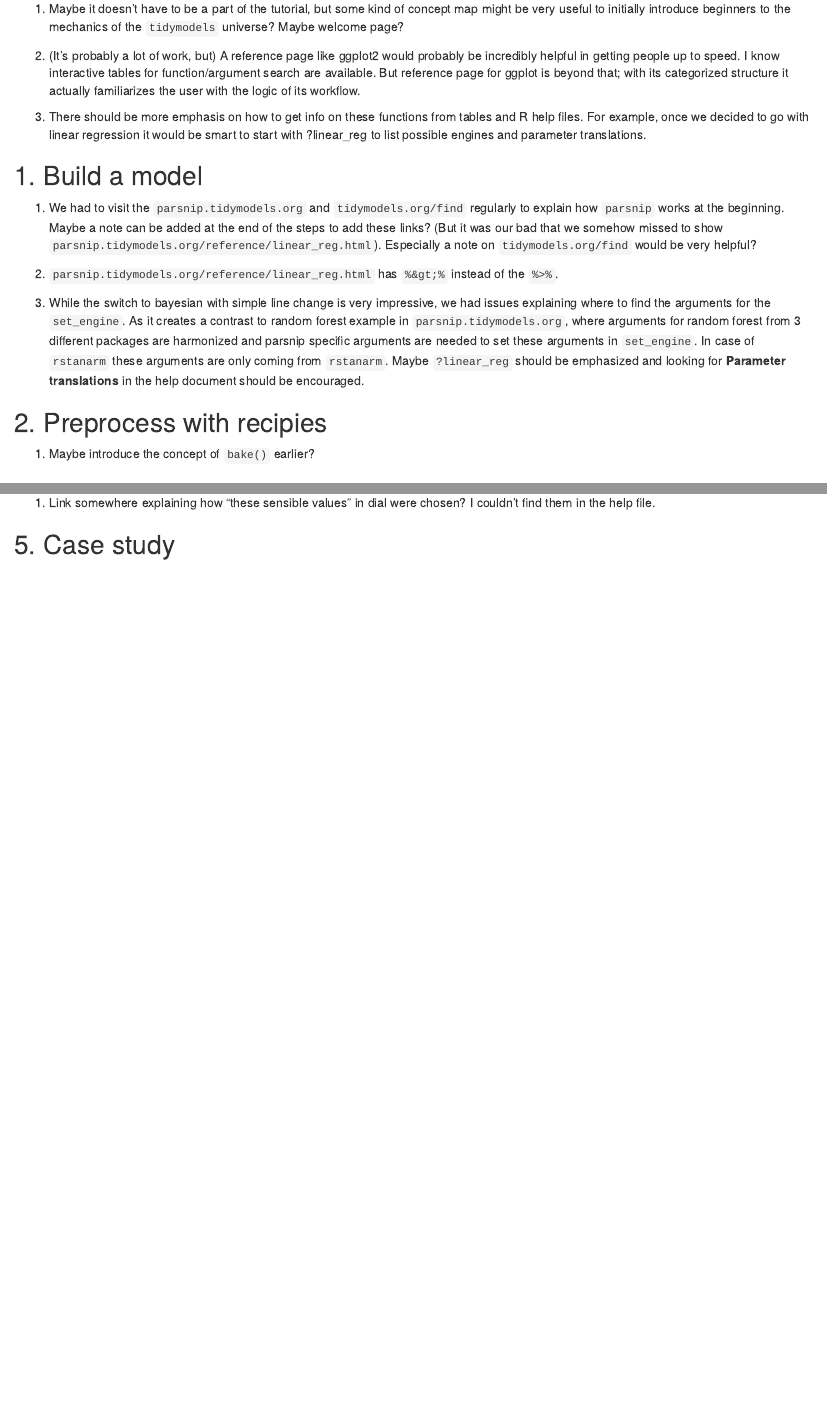
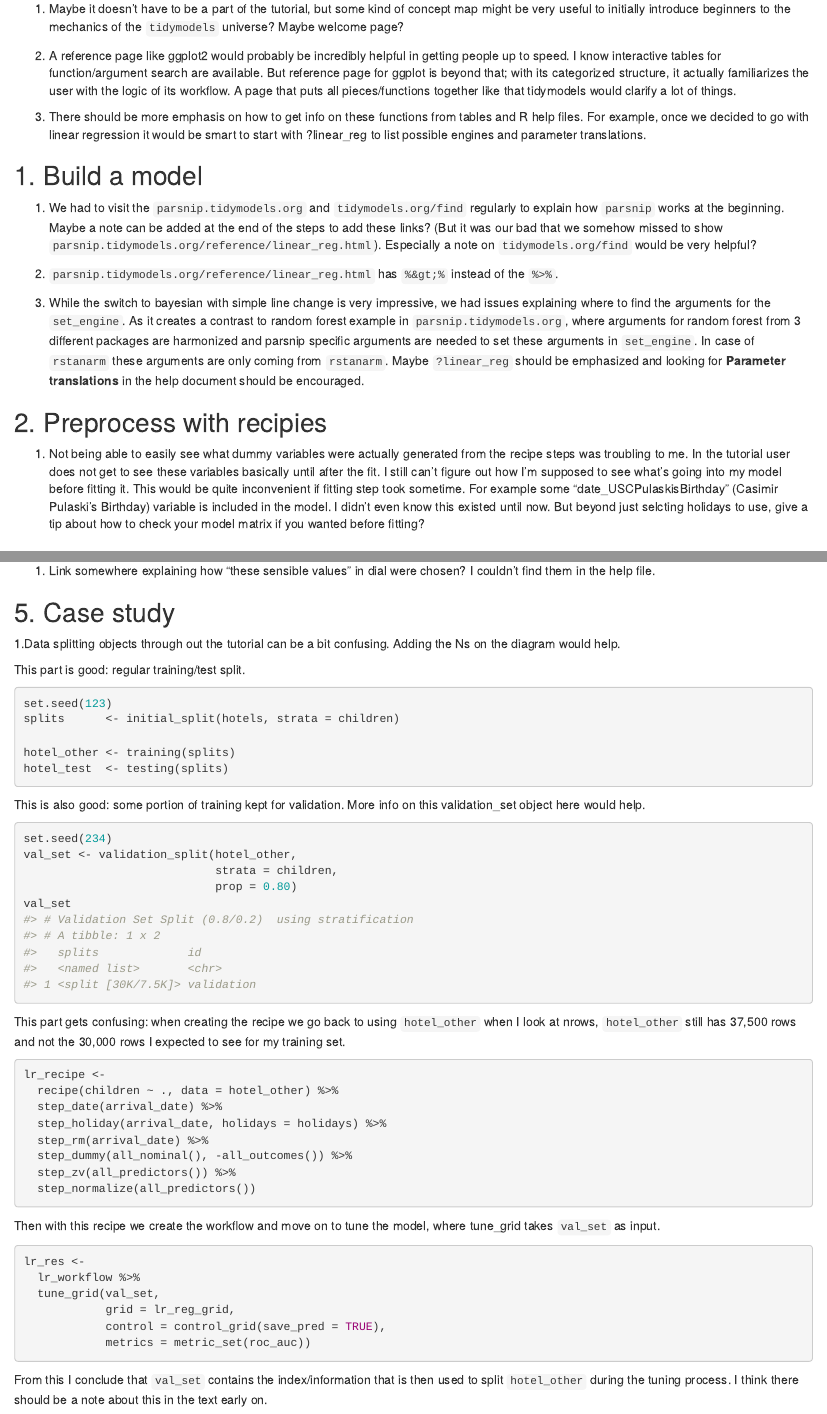
Before and after one commit to karaesmen/RStudioInternshipNotes, an R Markdown document (content/post/2020-05-20-thoughts-on-tidymodels-org-start.Rmd): the page in a window 1100 px wide, from 1150 px down, and a second part further down, joined at a grey line. Rendered offline with R 4.5, knitr and Pandoc, with nearby package versions; drawn as R Markdown's standard HTML page in place of the format the file asks for.

Commit message:
added points for case study

````diff
--- a/content/post/2020-05-20-thoughts-on-tidymodels-org-start.Rmd
+++ b/content/post/2020-05-20-thoughts-on-tidymodels-org-start.Rmd
@@ -63,7 +63,7 @@
 
 1. Maybe it doesn't have to be a part of the tutorial, but some kind of concept map might be very useful to initially introduce beginners to the mechanics of the `tidymodels` universe? Maybe welcome page?
 
-1. (It's probably a lot of work, but) A reference page like ggplot2 would probably be incredibly helpful in getting people up to speed. I know interactive tables for function/argument search are available. But reference page for ggplot is beyond that; with its categorized structure it actually familiarizes the user with the logic of its workflow.
+1. A reference page like ggplot2 would probably be incredibly helpful in getting people up to speed. I know interactive tables for function/argument search are available. But reference page for ggplot is beyond that; with its categorized structure, it actually familiarizes the user with the logic of its workflow. A page that puts all pieces/functions together like that tidymodels would clarify a lot of things.
 
 1. There should be more emphasis on how to get info on these functions from tables and R help files. For example, once we decided to go with linear regression it would be smart to start with ?linear_reg to list possible engines and parameter translations.
 
@@ -78,7 +78,8 @@
 
 ## 2. Preprocess with recipies
 
-1. Maybe introduce the concept of `bake()` earlier?
+1. Not being able to easily see what dummy variables were actually generated from the recipe steps was troubling to me. In the tutorial user does not get to see these variables basically until after the fit. I still can't figure out how I'm supposed to see what's going into my model before fitting it. This would be quite inconvenient if fitting step took sometime. For example some "date_USCPulaskisBirthday" (Casimir Pulaski's Birthday) variable is included in the model. I didn't even know this existed until now. But beyond just selcting holidays to use, give a tip about how to check your model matrix if you wanted before fitting?
+
 
 ## 3. Resampling
 
@@ -112,3 +113,57 @@
 
 
 ## 5. Case study
+
+1.Data splitting objects through out the tutorial can be a bit confusing. Adding the Ns on the diagram would help.
+
+This part is good: regular training/test split.
+```{r}
+set.seed(123)
+splits      <- initial_split(hotels, strata = children)
+
+hotel_other <- training(splits)
+hotel_test  <- testing(splits)
+```
+
+
+This is also good: some portion of training kept for validation. More info on this validation_set object here would help.
+
+```{r}
+set.seed(234)
+val_set <- validation_split(hotel_other,
+                            strata = children,
+                            prop = 0.80)
+val_set
+#> # Validation Set Split (0.8/0.2)  using stratification
+#> # A tibble: 1 x 2
+#>   splits             id
+#>   <named list>       <chr>
+#> 1 <split [30K/7.5K]> validation
+
+```
+
+This part gets confusing: when creating the recipe we go back to using `hotel_other` when I look at nrows, `hotel_other` still has 37,500 rows and not the 30,000 rows I expected to see for my training set.
+
+```{r}
+lr_recipe <-
+  recipe(children ~ ., data = hotel_other) %>%
+  step_date(arrival_date) %>%
+  step_holiday(arrival_date, holidays = holidays) %>%
+  step_rm(arrival_date) %>%
+  step_dummy(all_nominal(), -all_outcomes()) %>%
+  step_zv(all_predictors()) %>%
+  step_normalize(all_predictors())
+```
+
+Then with this recipe we create the workflow and move on to tune the model, where tune_grid takes `val_set` as input.
+
+```{r}
+lr_res <-
+  lr_workflow %>%
+  tune_grid(val_set,
+            grid = lr_reg_grid,
+            control = control_grid(save_pred = TRUE),
+            metrics = metric_set(roc_auc))
+```
+
+From this I conclude that `val_set` contains the index/information that is then used to split `hotel_other`  during the tuning process. I think there should be a note about this in the text early on.
````
Also changed, not shown: content/post/2020-05-20-thoughts-on-tidymodels-org-start.html, content/post/2020-05-20-thoughts-on-tidymodels-org-start.Rmd (4 more changed lines).
